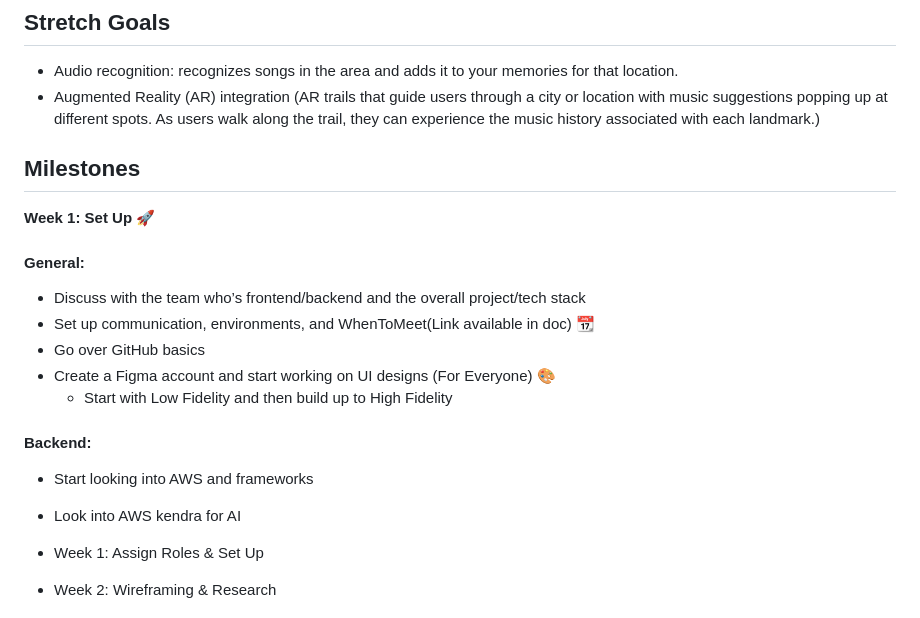
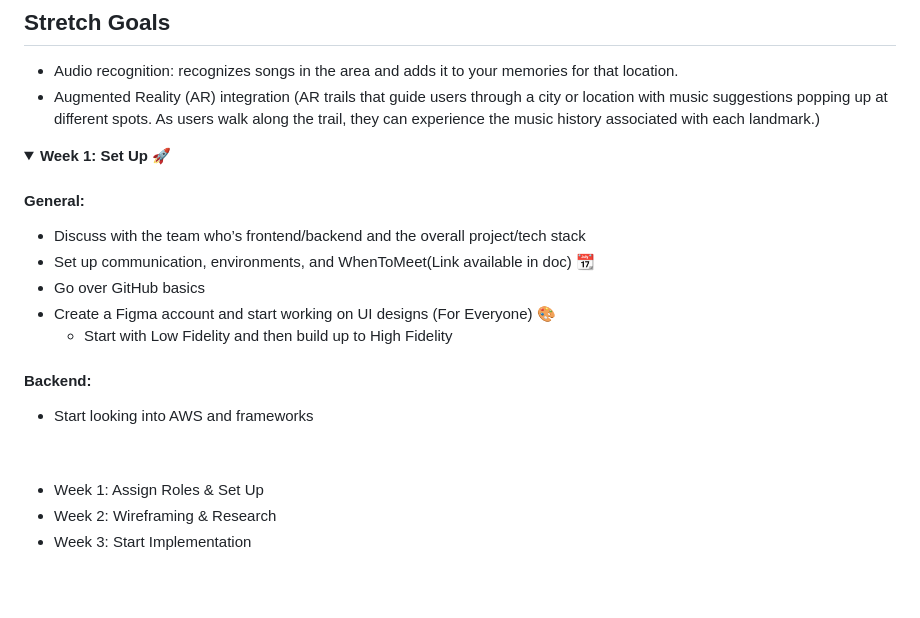
Before and after one commit to acm-projects/Nostalgio, a Markdown page: README.md, the part around the change. Rendered like a GitHub page; folded sections open; blank space fills up the shorter version.

```diff
--- a/README.md
+++ b/README.md
@@ -29,7 +29,8 @@ Nostalgio is an app that captures your listening and travel habits to make your
 
 
 
-## Milestones
+<details>
+
 **<summary>Week 1: Set Up :rocket:</summary>**
 
 #### General:
@@ -41,7 +42,9 @@ Nostalgio is an app that captures your listening and travel habits to make your
 
 #### Backend:
 - Start looking into AWS and frameworks
-- Look into AWS kendra for AI
+
+<br>
+</details>
 
 - Week 1: Assign Roles & Set Up
 - Week 2: Wireframing & Research
```
